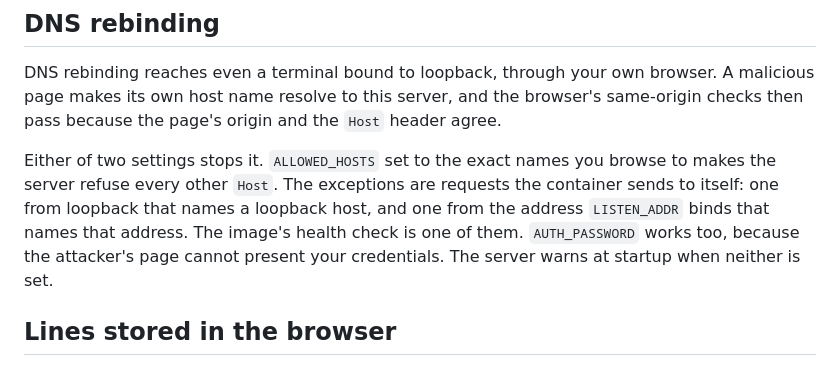
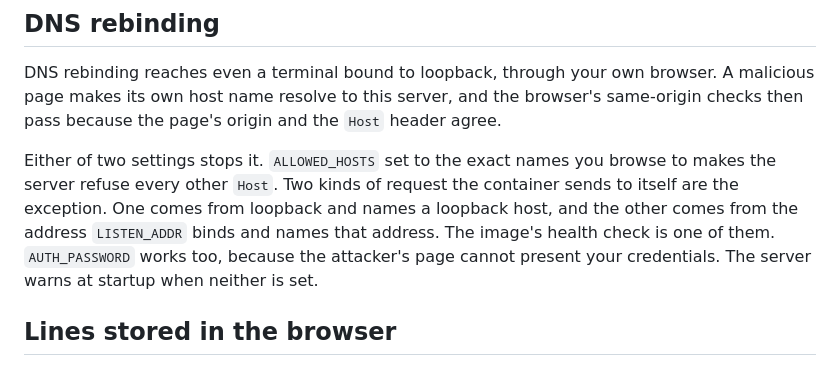
Before and after one commit to cplieger/web-terminal-server, a Markdown page: docs/hardening.md, the part around the change. GitHub-like rendering.

```diff
--- a/docs/hardening.md
+++ b/docs/hardening.md
@@ -34,7 +34,7 @@ A terminal connects at `/ws?session=<id>`. With `AUTH_PASSWORD` set, anyone who
 
 DNS rebinding reaches even a terminal bound to loopback, through your own browser. A malicious page makes its own host name resolve to this server, and the browser's same-origin checks then pass because the page's origin and the `Host` header agree.
 
-Either of two settings stops it. `ALLOWED_HOSTS` set to the exact names you browse to makes the server refuse every other `Host`. The exceptions are requests the container sends to itself: one from loopback that names a loopback host, and one from the address `LISTEN_ADDR` binds that names that address. The image's health check is one of them. `AUTH_PASSWORD` works too, because the attacker's page cannot present your credentials. The server warns at startup when neither is set.
+Either of two settings stops it. `ALLOWED_HOSTS` set to the exact names you browse to makes the server refuse every other `Host`. Two kinds of request the container sends to itself are the exception. One comes from loopback and names a loopback host, and the other comes from the address `LISTEN_ADDR` binds and names that address. The image's health check is one of them. `AUTH_PASSWORD` works too, because the attacker's page cannot present your credentials. The server warns at startup when neither is set.
 
 ## Lines stored in the browser
 
```
Also changed, not shown: README.md (+12 -12 lines), docs/how-it-works.md (+4 -2 lines).
